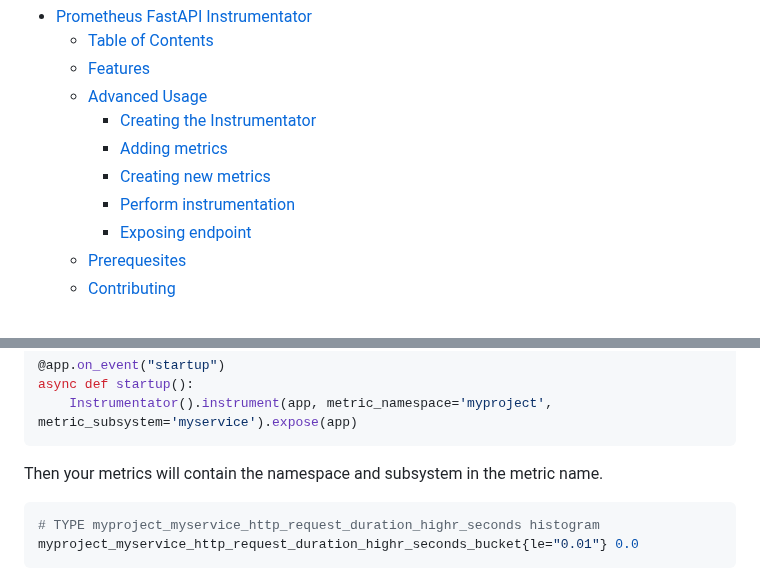
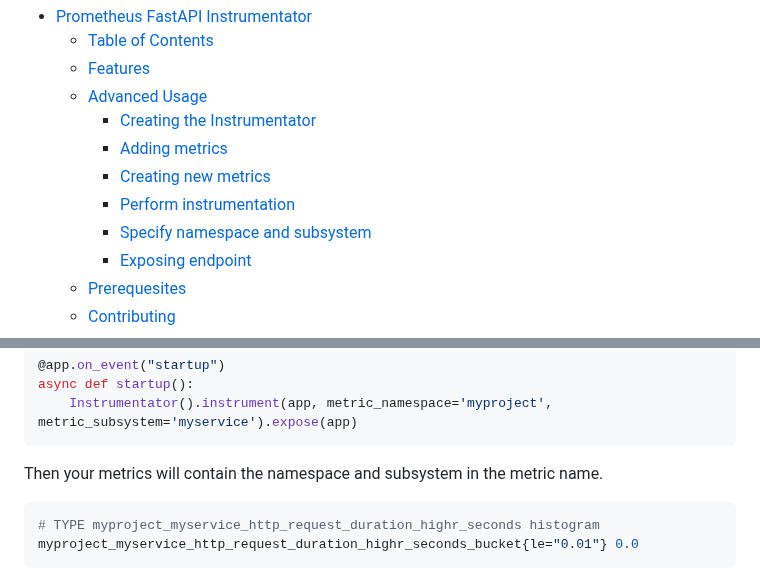
Before and after one commit to trallnag/prometheus-fastapi-instrumentator, a Markdown page: README.md, 2 parts joined by grey strips. Drawn GitHub-style.

Commit message:
chore: Adjust README.md and update CHANGELOG.md

````diff
--- a/README.md
+++ b/README.md
@@ -75,6 +75,7 @@ well.
     - [Adding metrics](#adding-metrics)
     - [Creating new metrics](#creating-new-metrics)
     - [Perform instrumentation](#perform-instrumentation)
+    - [Specify namespace and subsystem](#specify-namespace-and-subsystem)
     - [Exposing endpoint](#exposing-endpoint)
   - [Prerequesites](#prerequesites)
   - [Contributing](#contributing)
@@ -269,7 +270,7 @@ async def startup():
 
 Then your metrics will contain the namespace and subsystem in the metric name.
 
-```bash
+```sh
 # TYPE myproject_myservice_http_request_duration_highr_seconds histogram
 myproject_myservice_http_request_duration_highr_seconds_bucket{le="0.01"} 0.0
 ```
````
Also changed, not shown: CHANGELOG.md (+6 -0 lines).
